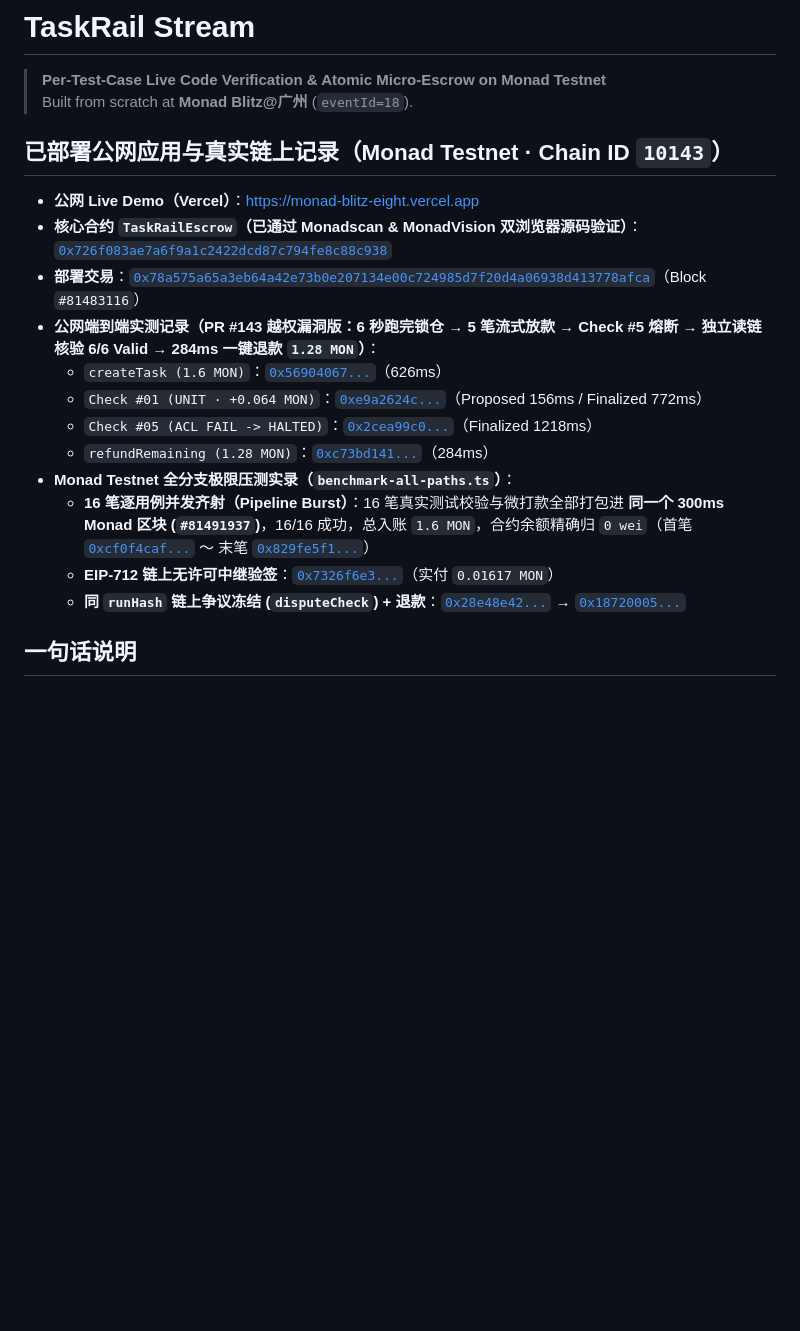
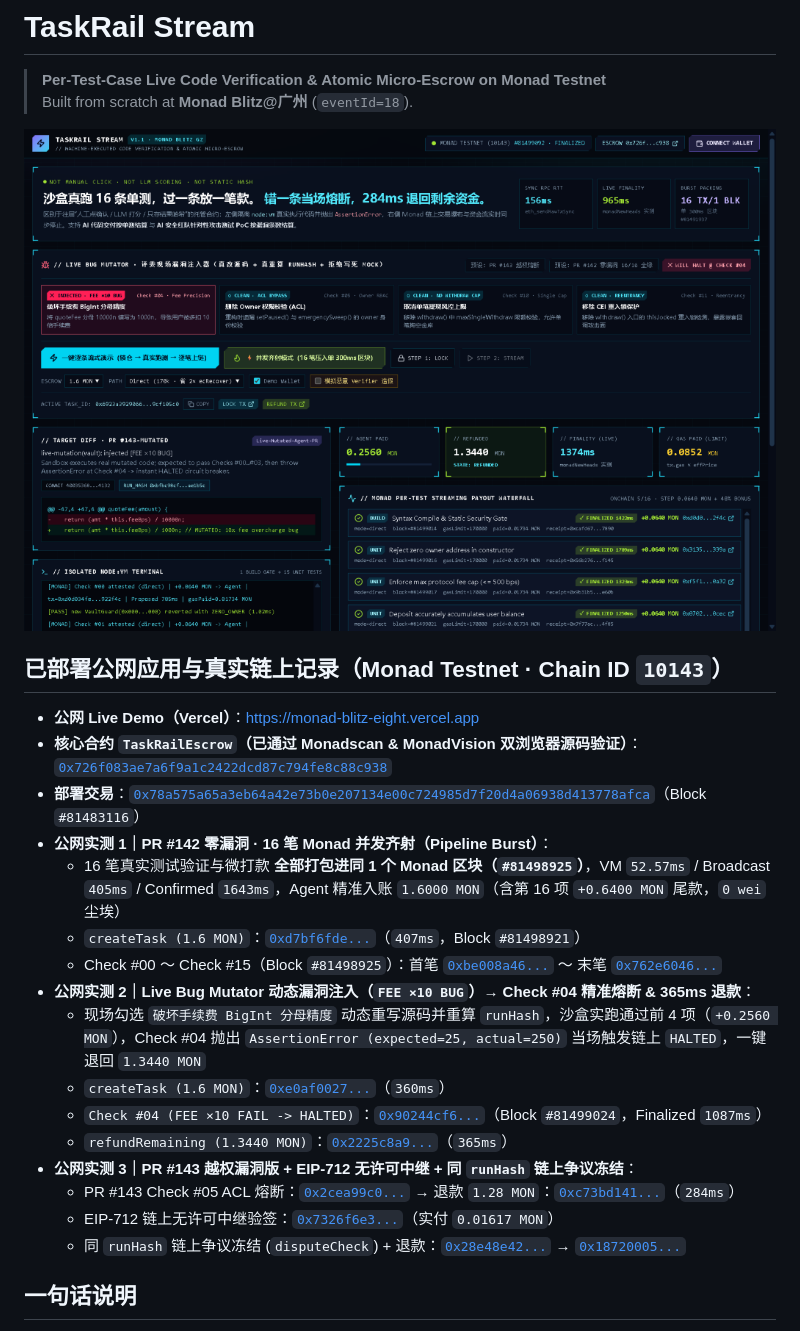
Before and after one commit to Entelina/Monad_Blitz, a Markdown page: README.md, the part around the change. GitHub-like rendering; pictures changed too: docs/preview.png; blank space fills up the shorter version.

Commit message:
docs: update M.A.V.E.N. HUD live preview screenshot and burst/mutator testnet records

```diff
--- a/README.md
+++ b/README.md
@@ -2,21 +2,27 @@
 
 > **Per-Test-Case Live Code Verification & Atomic Micro-Escrow on Monad Testnet**
 > Built from scratch at **Monad Blitz@广州** (`eventId=18`).
+
+![TaskRail Stream Live Cockpit on Monad Testnet](docs/preview.png)
 
 ## 已部署公网应用与真实链上记录（Monad Testnet · Chain ID `10143`）
 
 - **公网 Live Demo（Vercel）**：https://monad-blitz-eight.vercel.app
 - **核心合约 `TaskRailEscrow`（已通过 Monadscan & MonadVision 双浏览器源码验证）**：[`0x726f083ae7a6f9a1c2422dcd87c794fe8c88c938`](https://testnet.monadscan.com/address/0x726f083ae7a6f9a1c2422dcd87c794fe8c88c938)
 - **部署交易**：[`0x78a575a65a3eb64a42e73b0e207134e00c724985d7f20d4a06938d413778afca`](https://testnet.monadscan.com/tx/0x78a575a65a3eb64a42e73b0e207134e00c724985d7f20d4a06938d413778afca)（Block `#81483116`）
-- **公网端到端实测记录（PR #143 越权漏洞版：6 秒跑完锁仓 → 5 笔流式放款 → Check #5 熔断 → 独立读链核验 6/6 Valid → 284ms 一键退款 `1.28 MON`）**：
-  - `createTask (1.6 MON)`：[`0x56904067...`](https://testnet.monadscan.com/tx/0x569040675bff7723f3adbfd63460c448a1f246ec3ee09aa9b1de34c74cf88c28)（626ms）
-  - `Check #01 (UNIT · +0.064 MON)`：[`0xe9a2624c...`](https://testnet.monadscan.com/tx/0xe9a2624c8dd3b43a4f3d7fdbfc805fa3553b7e07e7ad5bf077e1d3acb253337e)（Proposed 156ms / Finalized 772ms）
-  - `Check #05 (ACL FAIL -> HALTED)`：[`0x2cea99c0...`](https://testnet.monadscan.com/tx/0x2cea99c0270b18c4756210de15309cc3aeee33d00e933ed299dd383f878de188)（Finalized 1218ms）
-  - `refundRemaining (1.28 MON)`：[`0xc73bd141...`](https://testnet.monadscan.com/tx/0xc73bd141200d8743591a0aeb8218f6ede8ca0e395c98b57982614b0b68146c0f)（284ms）
-- **Monad Testnet 全分支极限压测实录（`benchmark-all-paths.ts`）**：
-  - **16 笔逐用例并发齐射（Pipeline Burst）**：16 笔真实测试校验与微打款全部打包进 **同一个 300ms Monad 区块 (`#81491937`)**，16/16 成功，总入账 `1.6 MON`，合约余额精确归 `0 wei`（首笔 [`0xcf0f4caf...`](https://testnet.monadscan.com/tx/0xcf0f4caf49a748dcdf39a90e97e8e27db960aed219447dedb6455053c10cddf7) ～ 末笔 [`0x829fe5f1...`](https://testnet.monadscan.com/tx/0x829fe5f122ceba1f34fc16b78cab4f64d43308a32ccca97994f1f882296e221b)）
-  - **EIP-712 链上无许可中继验签**：[`0x7326f6e3...`](https://testnet.monadscan.com/tx/0x7326f6e339593e1b5e6046b3afde32390305f2956d7564d581db9ce6063a56fb)（实付 `0.01617 MON`）
-  - **同 `runHash` 链上争议冻结 (`disputeCheck`) + 退款**：[`0x28e48e42...`](https://testnet.monadscan.com/tx/0x28e48e423c3484ca3d9dd5366bdab2052ce966dd983bfdb21de0700910acf646) → [`0x18720005...`](https://testnet.monadscan.com/tx/0x1872000530dda3d9d90e56bee697bef7ad4defab0998c97f98b3f5881bbf8557)
+- **公网实测 1｜PR #142 零漏洞 · 16 笔 Monad 并发齐射（Pipeline Burst）**：
+  - 16 笔真实测试验证与微打款 **全部打包进同 1 个 Monad 区块（`#81498925`）**，VM `52.57ms` / Broadcast `405ms` / Confirmed `1643ms`，Agent 精准入账 `1.6000 MON`（含第 16 项 `+0.6400 MON` 尾款，`0 wei` 尘埃）
+  - `createTask (1.6 MON)`：[`0xd7bf6fde...`](https://testnet.monadscan.com/tx/0xd7bf6fde228f539aa75f49b635a6aa0b5e401a6cc04b3fa57aa89c2fa590b65c)（`407ms`，Block `#81498921`）
+  - Check #00 ～ Check #15（Block `#81498925`）：首笔 [`0xbe008a46...`](https://testnet.monadscan.com/tx/0xbe008a464fc07b7afce450d6dbbb6fcbc60a226bf1c7fff9de84132c1a338fb2) ～ 末笔 [`0x762e6046...`](https://testnet.monadscan.com/tx/0x762e604628277f9c402020fa7d432e94c14bde4aa72dcccb820f07f210015d10)
+- **公网实测 2｜Live Bug Mutator 动态漏洞注入（`FEE ×10 BUG`）→ Check #04 精准熔断 & 365ms 退款**：
+  - 现场勾选 `破坏手续费 BigInt 分母精度` 动态重写源码并重算 `runHash`，沙盒实跑通过前 4 项（`+0.2560 MON`），Check #04 抛出 `AssertionError (expected=25, actual=250)` 当场触发链上 `HALTED`，一键退回 `1.3440 MON`
+  - `createTask (1.6 MON)`：[`0xe0af0027...`](https://testnet.monadscan.com/tx/0xe0af00279d511ed8b83bc3940b169f5f2bdb0bc8933ad7376e67f18a36cef119)（`360ms`）
+  - `Check #04 (FEE ×10 FAIL -> HALTED)`：[`0x90244cf6...`](https://testnet.monadscan.com/tx/0x90244cf6cac570d96c6a906463f578882d50137f99c4a3d2d563ffee5d537ad4)（Block `#81499024`，Finalized `1087ms`）
+  - `refundRemaining (1.3440 MON)`：[`0x2225c8a9...`](https://testnet.monadscan.com/tx/0x2225c8a92806146740de033b96b6b0b2c20a6dc01e392ba981a7a5c7c36df5ad)（`365ms`）
+- **公网实测 3｜PR #143 越权漏洞版 + EIP-712 无许可中继 + 同 `runHash` 链上争议冻结**：
+  - PR #143 Check #05 ACL 熔断：[`0x2cea99c0...`](https://testnet.monadscan.com/tx/0x2cea99c0270b18c4756210de15309cc3aeee33d00e933ed299dd383f878de188) → 退款 `1.28 MON`：[`0xc73bd141...`](https://testnet.monadscan.com/tx/0xc73bd141200d8743591a0aeb8218f6ede8ca0e395c98b57982614b0b68146c0f)（`284ms`）
+  - EIP-712 链上无许可中继验签：[`0x7326f6e3...`](https://testnet.monadscan.com/tx/0x7326f6e339593e1b5e6046b3afde32390305f2956d7564d581db9ce6063a56fb)（实付 `0.01617 MON`）
+  - 同 `runHash` 链上争议冻结 (`disputeCheck`) + 退款：[`0x28e48e42...`](https://testnet.monadscan.com/tx/0x28e48e423c3484ca3d9dd5366bdab2052ce966dd983bfdb21de0700910acf646) → [`0x18720005...`](https://testnet.monadscan.com/tx/0x1872000530dda3d9d90e56bee697bef7ad4defab0998c97f98b3f5881bbf8557)
 
 ## 一句话说明
 
```
